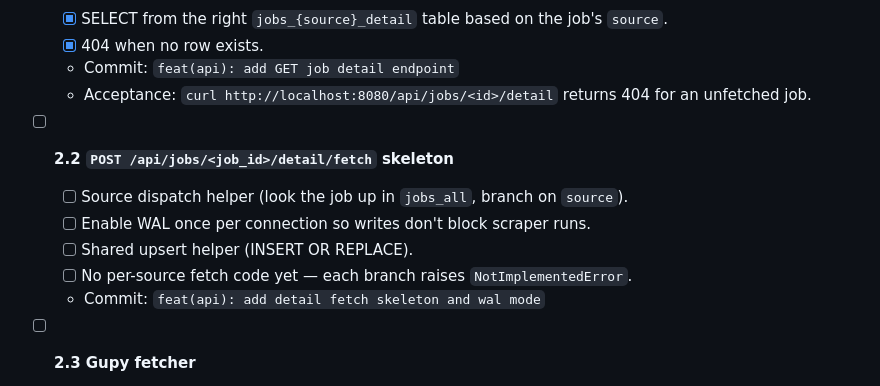
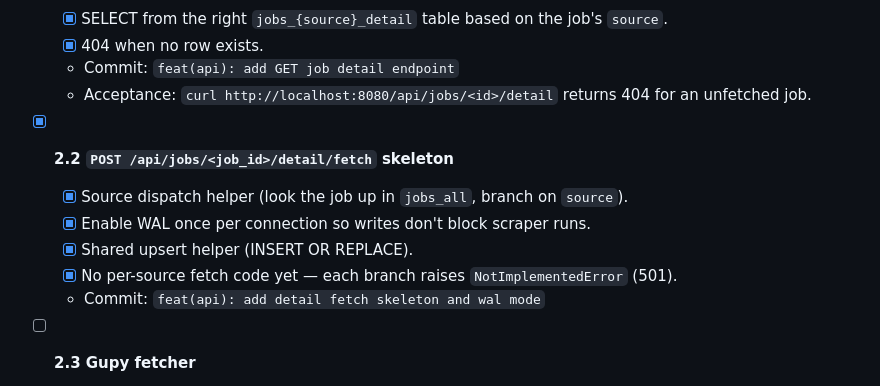
Before and after one commit to abnerrizzi/gupy, a Markdown page: TODO/TASKS.md, the part around the change. Drawn GitHub-style.

Commit message:
docs(tasks): check off story 2.2

```diff
--- a/TODO/TASKS.md
+++ b/TODO/TASKS.md
@@ -52,11 +52,11 @@ Web SPA ──POST /api/jobs/:id/detail/fetch──▶ api (Flask)
   - Commit: `feat(api): add GET job detail endpoint`
   - Acceptance: `curl http://localhost:8080/api/jobs/<id>/detail` returns 404 for an unfetched job.
 
-- [ ] **2.2 `POST /api/jobs/<job_id>/detail/fetch` skeleton**
-  - [ ] Source dispatch helper (look the job up in `jobs_all`, branch on `source`).
-  - [ ] Enable WAL once per connection so writes don't block scraper runs.
-  - [ ] Shared upsert helper (INSERT OR REPLACE).
-  - [ ] No per-source fetch code yet — each branch raises `NotImplementedError`.
+- [x] **2.2 `POST /api/jobs/<job_id>/detail/fetch` skeleton**
+  - [x] Source dispatch helper (look the job up in `jobs_all`, branch on `source`).
+  - [x] Enable WAL once per connection so writes don't block scraper runs.
+  - [x] Shared upsert helper (INSERT OR REPLACE).
+  - [x] No per-source fetch code yet — each branch raises `NotImplementedError` (501).
   - Commit: `feat(api): add detail fetch skeleton and wal mode`
 
 - [ ] **2.3 Gupy fetcher**
```
